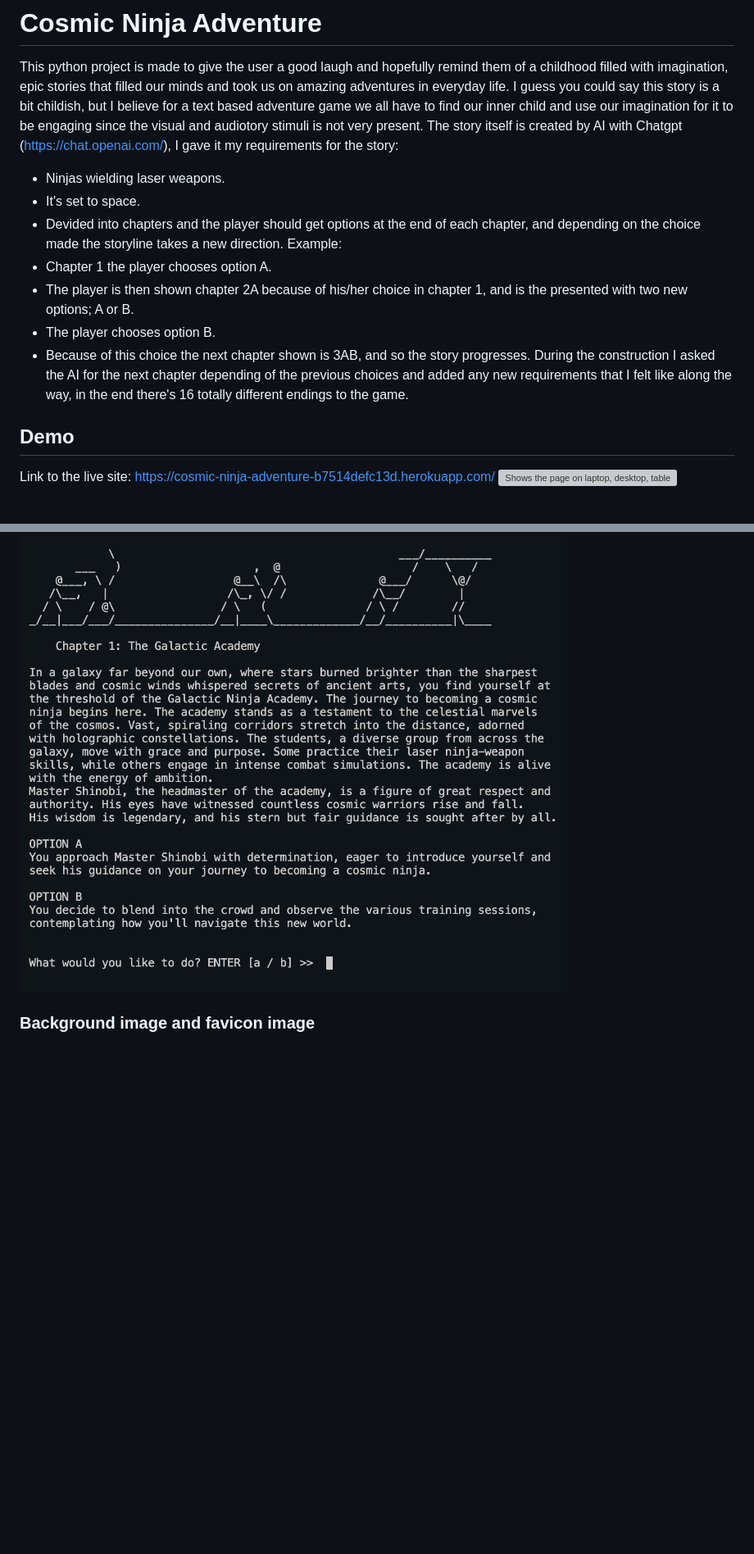
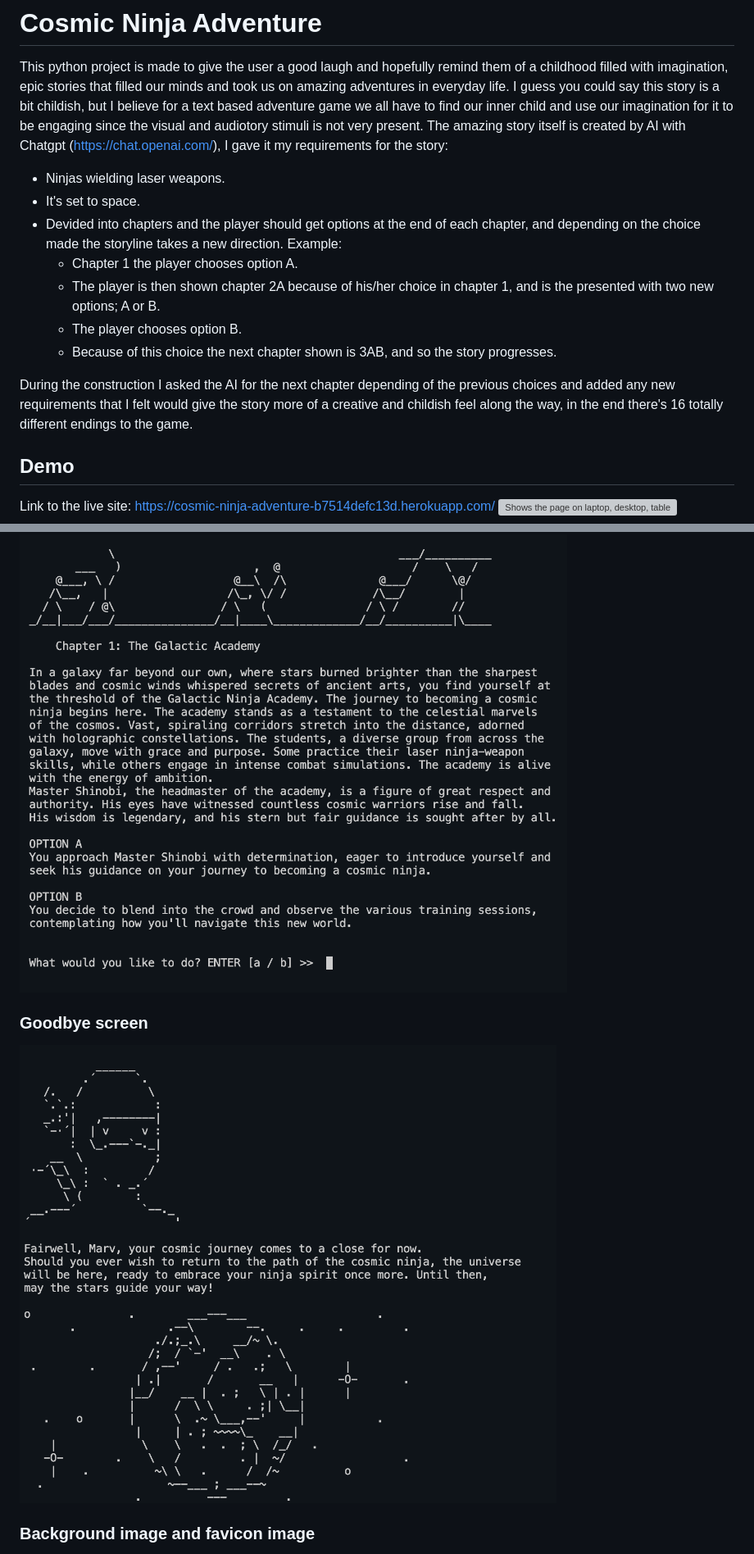
Before and after one commit to Mareliusmoen/cosmic-ninja, a Markdown page: README.md, 2 parts joined by grey strips. Shown: that part at 82% size. Drawn GitHub-style; pictures changed too: files/images/goodbye-screen.png (added); blank space fills up the shorter version; grey boxes are pictures that could not be loaded.

```diff
--- a/README.md
+++ b/README.md
@@ -3,15 +3,16 @@
 This python project is made to give the user a good laugh and hopefully remind them of a childhood filled with imagination, epic stories that filled our minds and took us on amazing adventures in everyday life.
 I guess you could say this story is a bit childish, but I believe for a text based adventure game
 we all have to find our inner child and use our imagination for it to be engaging since the visual and audiotory stimuli is not very present.
-The story itself is created by AI with Chatgpt (https://chat.openai.com/), I gave it my requirements for the story:
+The amazing story itself is created by AI with Chatgpt (https://chat.openai.com/), I gave it my requirements for the story:
 - Ninjas wielding laser weapons.
 - It's set to space.
 - Devided into chapters and the player should get options at the end of each chapter, and depending on the choice made the storyline takes a new direction. Example:
-- Chapter 1 the player chooses option A.
-- The player is then shown chapter 2A because of his/her choice in chapter 1, and is the presented with two new options; A or B.
-- The player chooses option B.
-- Because of this choice the next chapter shown is 3AB, and so the story progresses.
-During the construction I asked the AI for the next chapter depending of the previous choices and added any new requirements that I felt like along the way, in the end there's 16 totally different endings to the game.
+   - Chapter 1 the player chooses option A.
+   - The player is then shown chapter 2A because of his/her choice in chapter 1, and is the presented with two new options; A or B.
+   - The player chooses option B.
+   - Because of this choice the next chapter shown is 3AB, and so the story progresses.
+
+During the construction I asked the AI for the next chapter depending of the previous choices and added any new requirements that I felt would give the story more of a creative and childish feel along the way, in the end there's 16 totally different endings to the game.
 
 ## Demo
 Link to the live site: https://cosmic-ninja-adventure-b7514defc13d.herokuapp.com/
@@ -51,6 +58,9 @@ Here the user will read a short text about what I had in mind when I created the
 
 ### Chapter with options
 ![Screenshot of the chapter and options screen](files/images/chapter-and-options-screen.png)
+
+### Goodbye screen
+![Screenshot of terminal when player decides to stop playing](files/images/goodbye-screen.png)
 
 ### Background image and favicon image
 The back ground image is created by AI for free at https://gencraft.com/, the requirements  I gave the AI was "50 ninjas in space fighting with laser weapons".
```
Also changed, not shown: other parts of README.md (+38 -40 lines).
